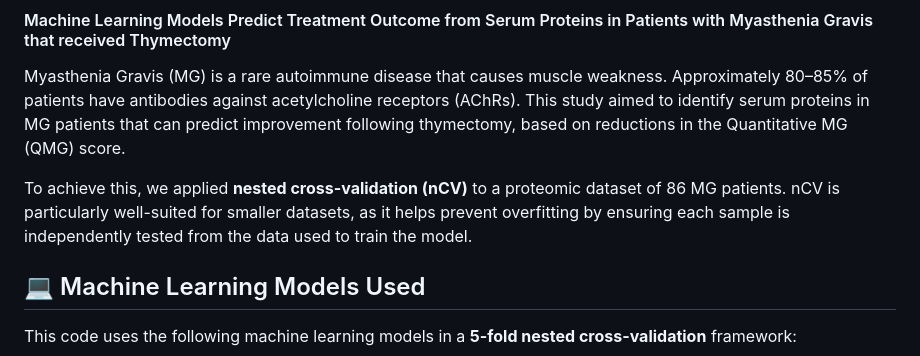
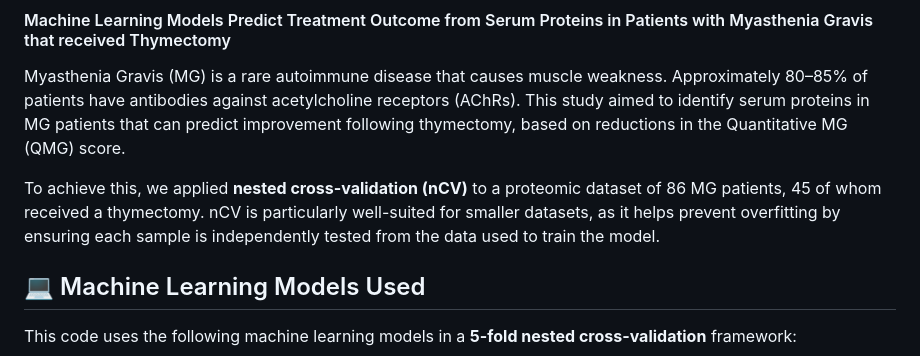
Before and after one commit to drkgil/NestCV, a Markdown page: README.md, the part around one of its changes. Drawn GitHub-style.

```diff
--- a/README.md
+++ b/README.md
@@ -5,7 +5,7 @@
 Myasthenia Gravis (MG) is a rare autoimmune disease that causes muscle weakness. Approximately 80–85% of patients have antibodies against acetylcholine receptors (AChRs).
 This study aimed to identify serum proteins in MG patients that can predict improvement following thymectomy, based on reductions in the Quantitative MG (QMG) score.
 
-To achieve this, we applied **nested cross-validation (nCV)** to a proteomic dataset of 86 MG patients. nCV is particularly well-suited for smaller datasets, as it helps prevent overfitting by ensuring each sample is independently tested from the data used to train the model.
+To achieve this, we applied **nested cross-validation (nCV)** to a proteomic dataset of 86 MG patients, 45 of whom received a thymectomy. nCV is particularly well-suited for smaller datasets, as it helps prevent overfitting by ensuring each sample is independently tested from the data used to train the model.
 
 ## 💻 Machine Learning Models Used
 
```
Also changed, not shown: other parts of README.md (+1 -1 lines).
